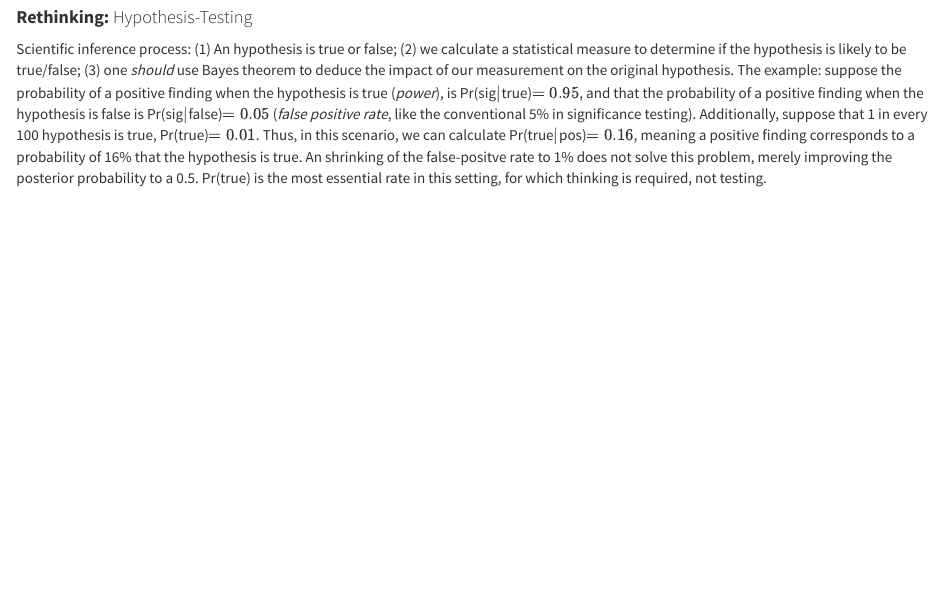
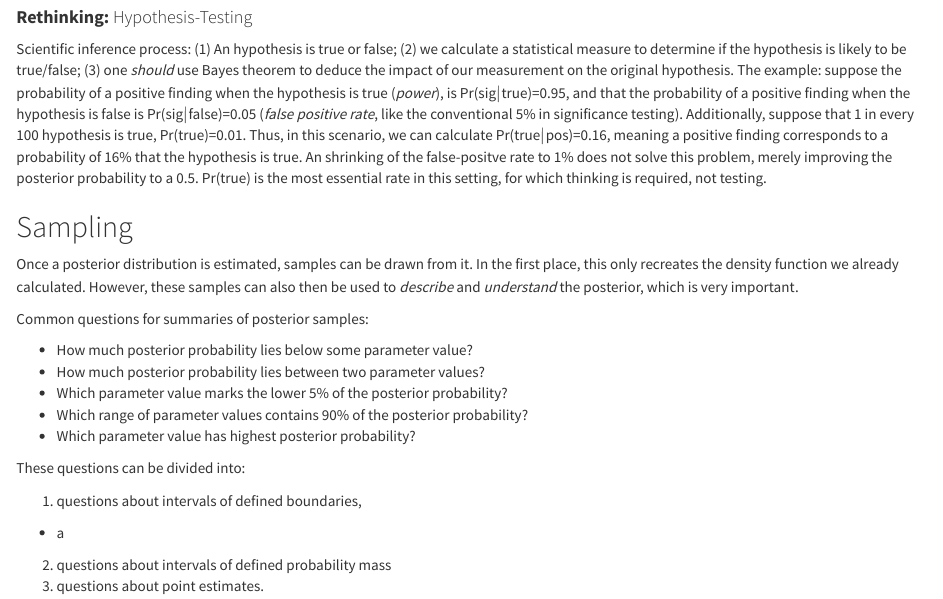
Before and after one commit to FlorianSck/RethinkingNotes, an R Markdown document (03_sampling_the_imaginary.Rmd): the page in a window 1100 px wide, from 320 px down. The pictures show the output file 03_sampling_the_imaginary.html that the author committed with the source, opened offline.

Commit message:
do some work

```diff
--- a/03_sampling_the_imaginary.Rmd
+++ b/03_sampling_the_imaginary.Rmd
@@ -31,12 +31,33 @@
 *should* use Bayes theorem to deduce the impact of our measurement on the original
 hypothesis.
 The example: suppose the probability of a positive finding when the hypothesis is true
-(*power*), is Pr(sig$|$true)$=0.95$, and that the probability of a positive finding
-when the hypothesis is false is Pr(sig$|$false)$=0.05$ (*false positive rate*, like the
+(*power*), is Pr(sig$|$true)=0.95, and that the probability of a positive finding
+when the hypothesis is false is Pr(sig$|$false)=0.05 (*false positive rate*, like the
 conventional 5% in significance testing). Additionally, suppose that 1 in every 100
-hypothesis is true, Pr(true)$=0.01$.
-Thus, in this scenario, we can calculate Pr(true$|$pos)$=0.16$, meaning a positive finding
+hypothesis is true, Pr(true)=0.01.
+Thus, in this scenario, we can calculate Pr(true$|$pos)=0.16, meaning a positive finding
 corresponds to a probability of 16% that the hypothesis is true. An shrinking of the
 false-positve rate to 1% does not solve this problem, merely improving the posterior
 probability to a 0.5. Pr(true) is the most essential rate in this setting, for which
 thinking is required, not testing.
+
+## Sampling
+
+Once a posterior distribution is estimated, samples can be drawn from it. In the first
+place, this only recreates the density function we already calculated. However, these
+samples can also then be used to *describe* and *understand* the posterior, which is very
+important.
+
+Common questions for summaries of posterior samples:
+
+* How much posterior probability lies below some parameter value?
+* How much posterior probability lies between two parameter values?
+* Which parameter value marks the lower 5% of the posterior probability?
+* Which range of parameter values contains 90% of the posterior probability?
+* Which parameter value has highest posterior probability?
+
+These questions can be divided into:
+
+1. questions about intervals of defined boundaries,
+2. questions about intervals of defined probability mass
+3. questions about point estimates.
```
Also changed, not shown: 03_sampling_the_imaginary.html, 03_sampling_the_imaginary.Rmd (7 more changed lines).
